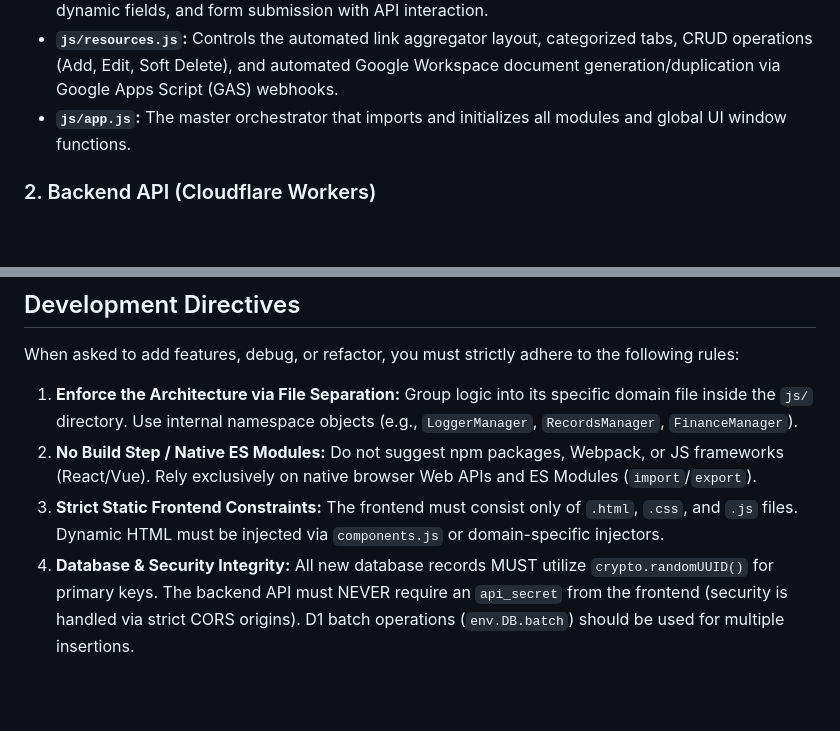
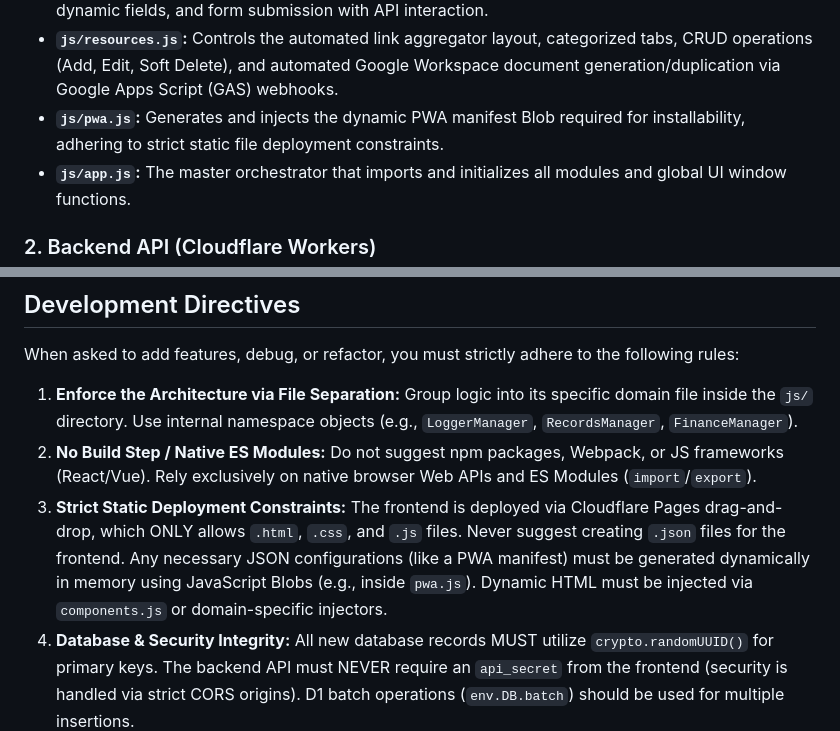
Before and after one commit to gcalacdayuniv/teaching, a Markdown page: README.md, 2 parts joined by grey strips. Rendered like a GitHub page; blank space fills up the shorter version.

```diff
--- a/README.md
+++ b/README.md
@@ -22,6 +22,7 @@ The client-side is a static Single-Page Application (SPA) using Vanilla JavaScri
 * **`js/finance-ui.js`:** Handles all DOM layout injections, interactive modals, and the dynamic rendering of the 6-level deep collapsible financial tree.
 * **`js/finance-form.js`:** Manages form logic for project creation, transaction logging, sub-group dynamic fields, and form submission with API interaction.
 * **`js/resources.js`:** Controls the automated link aggregator layout, categorized tabs, CRUD operations (Add, Edit, Soft Delete), and automated Google Workspace document generation/duplication via Google Apps Script (GAS) webhooks.
+* **`js/pwa.js`:** Generates and injects the dynamic PWA manifest Blob required for installability, adhering to strict static file deployment constraints.
 * **`js/app.js`:** The master orchestrator that imports and initializes all modules and global UI window functions.
 
 ### 2. Backend API (Cloudflare Workers)
@@ -41,7 +42,7 @@ When asked to add features, debug, or refactor, you must strictly adhere to the
 
 1. **Enforce the Architecture via File Separation:** Group logic into its specific domain file inside the `js/` directory. Use internal namespace objects (e.g., `LoggerManager`, `RecordsManager`, `FinanceManager`).
 2. **No Build Step / Native ES Modules:** Do not suggest npm packages, Webpack, or JS frameworks (React/Vue). Rely exclusively on native browser Web APIs and ES Modules (`import`/`export`).
-3. **Strict Static Frontend Constraints:** The frontend must consist only of `.html`, `.css`, and `.js` files. Dynamic HTML must be injected via `components.js` or domain-specific injectors.
+3. **Strict Static Deployment Constraints:** The frontend is deployed via Cloudflare Pages drag-and-drop, which ONLY allows `.html`, `.css`, and `.js` files. Never suggest creating `.json` files for the frontend. Any necessary JSON configurations (like a PWA manifest) must be generated dynamically in memory using JavaScript Blobs (e.g., inside `pwa.js`). Dynamic HTML must be injected via `components.js` or domain-specific injectors.
 4. **Database & Security Integrity:** All new database records MUST utilize `crypto.randomUUID()` for primary keys. The backend API must NEVER require an `api_secret` from the frontend (security is handled via strict CORS origins). D1 batch operations (`env.DB.batch`) should be used for multiple insertions.
 5. **Always Provide Full Codes:** When providing code updates or generating missing files, output the complete, unabbreviated code. Never truncate blocks using placeholders like `// ... rest of the code here`.
 6. **Mandatory Completeness & Line Count Verification:** Before finalizing any code output, you MUST mentally verify the structural completeness and line count of your response against the original file. Ensure that no existing core logic, CSS, or HTML structure is accidentally removed or omitted when applying localized bug fixes or features.
```
